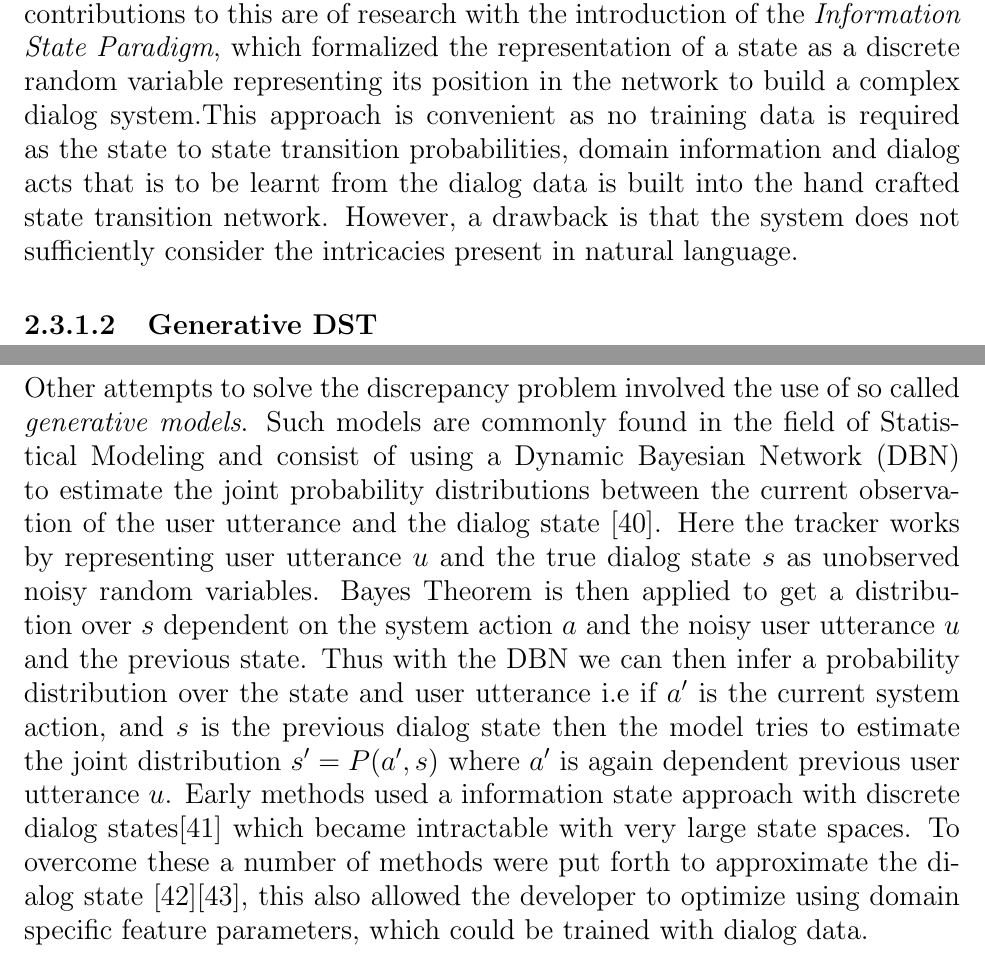
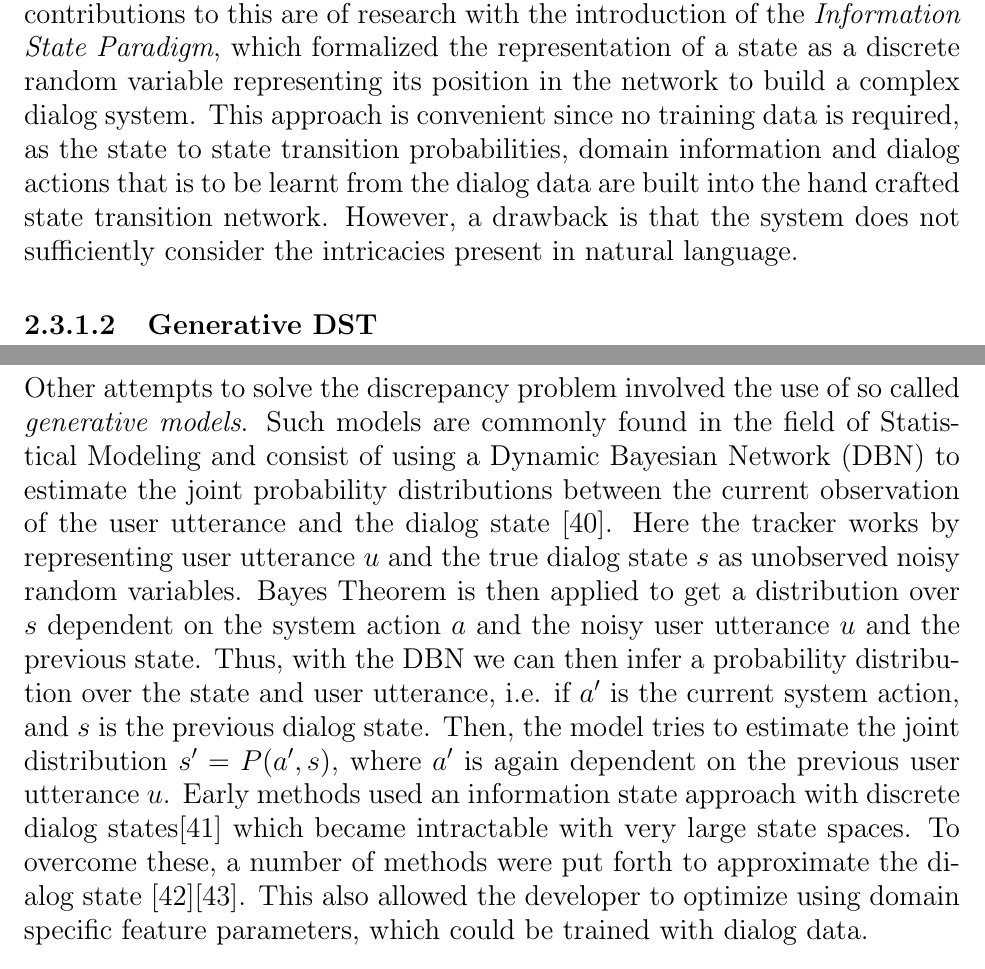
Before and after one commit to shishir-bg/thesis_final, a LaTeX thesis (Thesis-draft.tex): two parts of pages 22 and 23 of 123, joined at a grey line, cut so that both start at the same text. The pictures show the PDF file Thesis-draft.pdf that the author committed with the source.

Commit message:
update shravya

```diff
--- a/Thesis-draft.tex
+++ b/Thesis-draft.tex
@@ -135,5 +135,5 @@ Further, any publication, duplication or the passing on of the master thesis in
 	\subsubsection{Dialog State Tracking (DST)}
 	Dialog is a sequence of turn-based interactions. This implies that the probability of a specific utterance is conditionally dependent on the sequence of previous utterances or the dialog history and the uncertainty in the mapping between the perceived input signal to its semantics. Thus, to infer the current dialog state, it is important for us to consider the previous sequence of utterances and states of the system. We can extend this to what is known as a Markovian representation of the dialog \cite{mdp-bellmann}\cite{mdp-pieraccini}, where the dialog state is fully described by the previous history of dialog states and utterances. This is a simplification of the dialog, where we have to reduce the entire state space to a unique finite set with discrete states for every possible conversation sequence. This set of discrete states can also be represented as nodes in a conversation graph. A dialog sequence is a specific path through these nodes. This process of state factorization depends on how closely the observable raw user input represents the true observable state of the dialog and it is the main function of the DST. This discrepancy can arise practically due to various factors such as noise, ambiguous user responses or changes in user goals. A few commonly found methods of state factorization for DSTs are discussed below.
 	\myparagraph{Information State DST}
-	These trackers are also known as rule-based and are generally found in finite state systems, where there exists a state transition network whose nodes represent different dialog states. Here the next state is a function of the latest user response and the previous state. Thus the dialog state is managed by traversing this finite state network \cite{Sutton-introRL}. Larson and Traum in \cite{Larsson:2000:ISD:973935.973943} made major contributions to this are of research with the introduction of the \textit{Information State Paradigm}, which formalized the representation of a state as a discrete random variable representing its position in the network to build a complex dialog system.This approach is convenient as no training data is required as the state to state transition probabilities, domain information and dialog acts that is to be learnt from the dialog data is built into the hand crafted state transition network. However, a drawback is that the system does not sufficiently consider the intricacies present in natural language.
+	These trackers are also known as rule-based and are generally found in finite state systems, where there exists a state transition network whose nodes represent different dialog states. Here the next state is a function of the latest user response and the previous state. Thus the dialog state is managed by traversing this finite state network \cite{Sutton-introRL}. Larson and Traum in \cite{Larsson:2000:ISD:973935.973943} made major contributions to this are of research with the introduction of the \textit{Information State Paradigm}, which formalized the representation of a state as a discrete random variable representing its position in the network to build a complex dialog system. This approach is convenient since no training data is required, as the state to state transition probabilities, domain information and dialog actions that is to be learnt from the dialog data are built into the hand crafted state transition network. However, a drawback is that the system does not sufficiently consider the intricacies present in natural language.
   	\myparagraph{Generative DST}
```
Also changed, not shown: Thesis-draft.pdf, Thesis-draft.tex (2 more changed lines), 3 other files.
